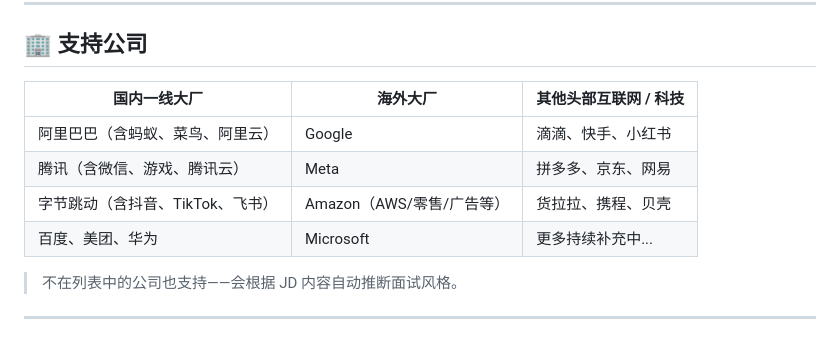
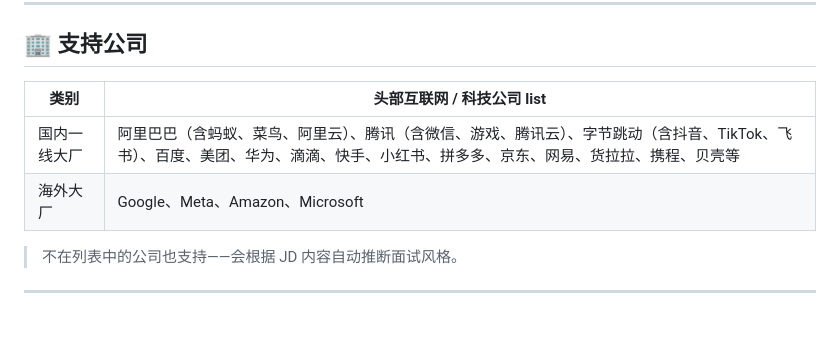
Before and after one commit to jennifer88huang/interview-skills, a Markdown page: README.md, the part around the change. GitHub-like rendering.

```diff
--- a/README.md
+++ b/README.md
@@ -169,12 +169,10 @@ cp -r interview-skills ~/.{Xclaw}/workspace/skills/
 
 ## 🏢 支持公司
 
-| 国内一线大厂 | 海外大厂 | 其他头部互联网 / 科技 |
-|---------|---------|-----------------|
-| 阿里巴巴（含蚂蚁、菜鸟、阿里云）| Google | 滴滴、快手、小红书 |
-| 腾讯（含微信、游戏、腾讯云）| Meta | 拼多多、京东、网易 |
-| 字节跳动（含抖音、TikTok、飞书）| Amazon（AWS/零售/广告等） | 货拉拉、携程、贝壳 |
-| 百度、美团、华为 | Microsoft | 更多持续补充中... |
+| 类别 |  头部互联网 / 科技公司 list |
+|---------|---------|
+|国内一线大厂 | 阿里巴巴（含蚂蚁、菜鸟、阿里云）、腾讯（含微信、游戏、腾讯云）、字节跳动（含抖音、TikTok、飞书）、百度、美团、华为、滴滴、快手、小红书、拼多多、京东、网易、货拉拉、携程、贝壳等  |
+|海外大厂 | Google、Meta、Amazon、Microsoft  |
 
 > 不在列表中的公司也支持——会根据 JD 内容自动推断面试风格。
 
```
